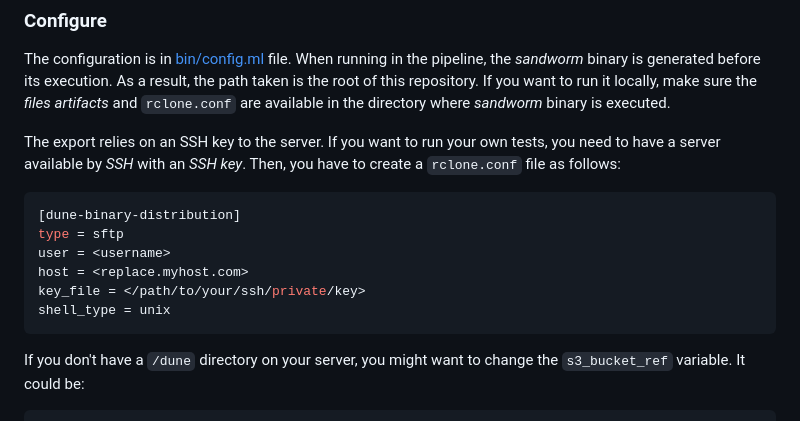
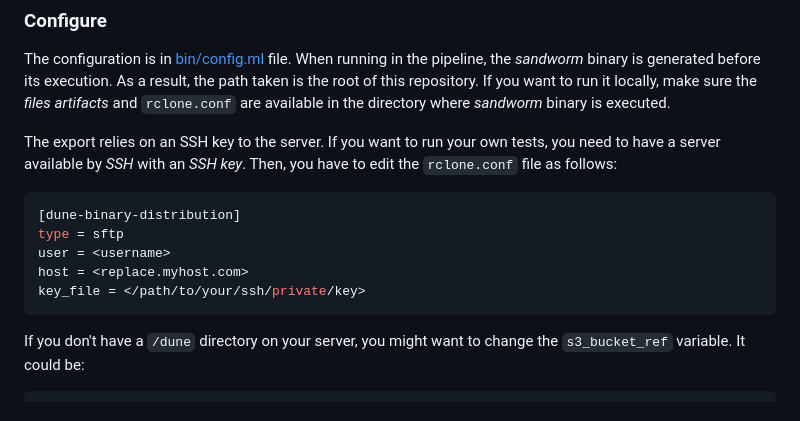
Before and after one commit to ocaml-dune/binary-distribution, a Markdown page: README.md, the part around the change. GitHub-like rendering.

Commit message:
Update instructions in the README (#215)
Signed-off-by: Marek Kubica <marek@tarides.com>

````diff
--- a/README.md
+++ b/README.md
@@ -42,7 +42,7 @@ are available in the directory where _sandworm_ binary is executed.
 
 The export relies on an SSH key to the server. If you want to run your own
 tests, you need to have a server available by _SSH_ with an _SSH key_. Then,
-you have to create a `rclone.conf` file as follows:
+you have to edit the `rclone.conf` file as follows:
 
 ```toml
 [dune-binary-distribution]
@@ -50,7 +50,6 @@ type = sftp
 user = <username>
 host = <replace.myhost.com>
 key_file = </path/to/your/ssh/private/key>
-shell_type = unix
 ```
 
 If you don't have a `/dune` directory on your server, you might want to change
````
